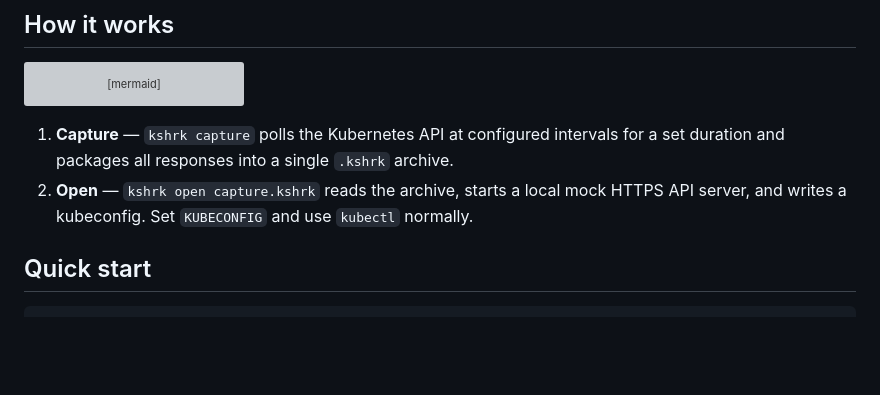
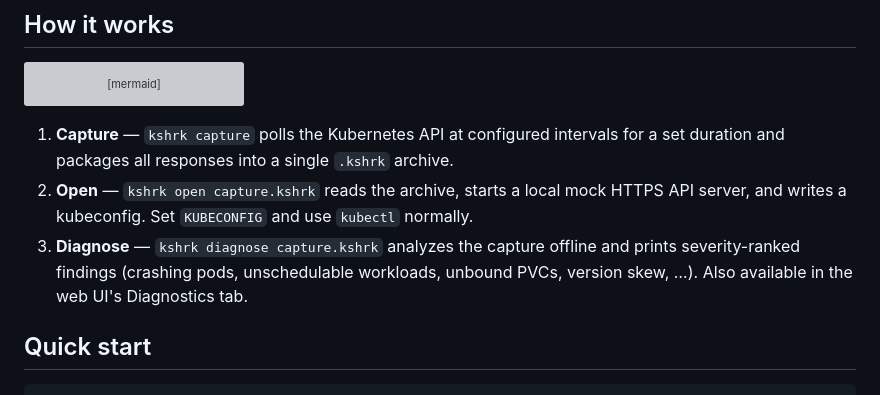
Before and after one commit to phenixblue/k8shark, a Markdown page: README.md, the part around the change. Drawn GitHub-style; blank space fills up the shorter version; grey boxes are pictures that could not be loaded.

```diff
--- a/README.md
+++ b/README.md
@@ -27,6 +27,7 @@ flowchart LR
 
 1. **Capture** — `kshrk capture` polls the Kubernetes API at configured intervals for a set duration and packages all responses into a single `.kshrk` archive.
 2. **Open** — `kshrk open capture.kshrk` reads the archive, starts a local mock HTTPS API server, and writes a kubeconfig. Set `KUBECONFIG` and use `kubectl` normally.
+3. **Diagnose** — `kshrk diagnose capture.kshrk` analyzes the capture offline and prints severity-ranked findings (crashing pods, unschedulable workloads, unbound PVCs, version skew, …). Also available in the web UI's Diagnostics tab.
 
 ## Quick start
 
```
Also changed, not shown: docs/usage.md (+89 -0 lines), docs/web-ui.md (+11 -0 lines).
